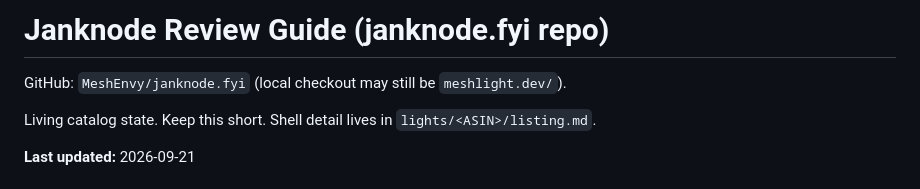
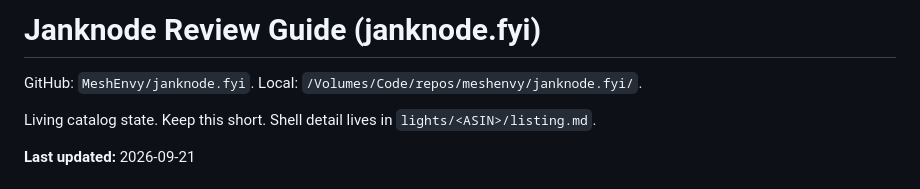
Before and after one commit to MeshEnvy/janknode.fyi, a Markdown page: MEMORY.md, the part around the change. GitHub-like rendering.

Commit message:
Record janknode.fyi local checkout path

```diff
--- a/MEMORY.md
+++ b/MEMORY.md
@@ -1,6 +1,6 @@
-# Janknode Review Guide (janknode.fyi repo)
+# Janknode Review Guide (janknode.fyi)
 
-GitHub: `MeshEnvy/janknode.fyi` (local checkout may still be `meshlight.dev/`).
+GitHub: `MeshEnvy/janknode.fyi`. Local: `/Volumes/Code/repos/meshenvy/janknode.fyi/`.
 
 Living catalog state. Keep this short. Shell detail lives in `lights/<ASIN>/listing.md`.
 
```
